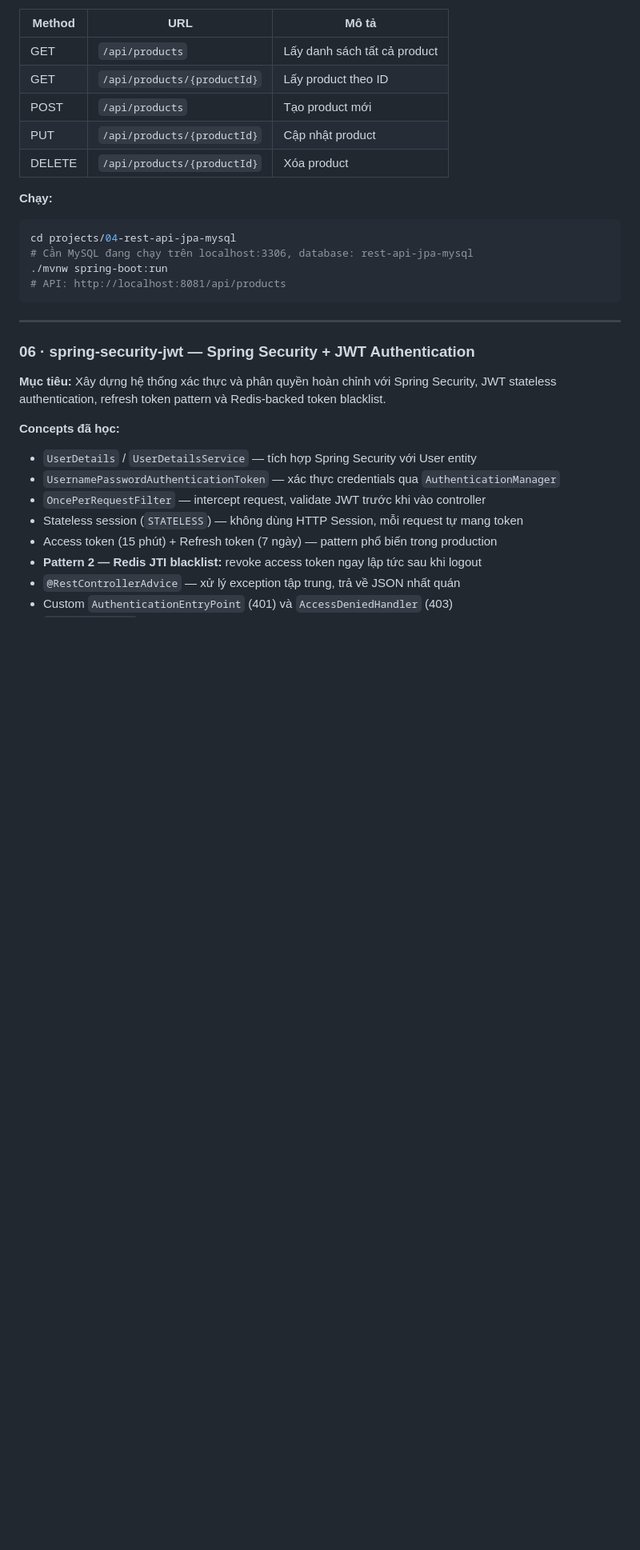
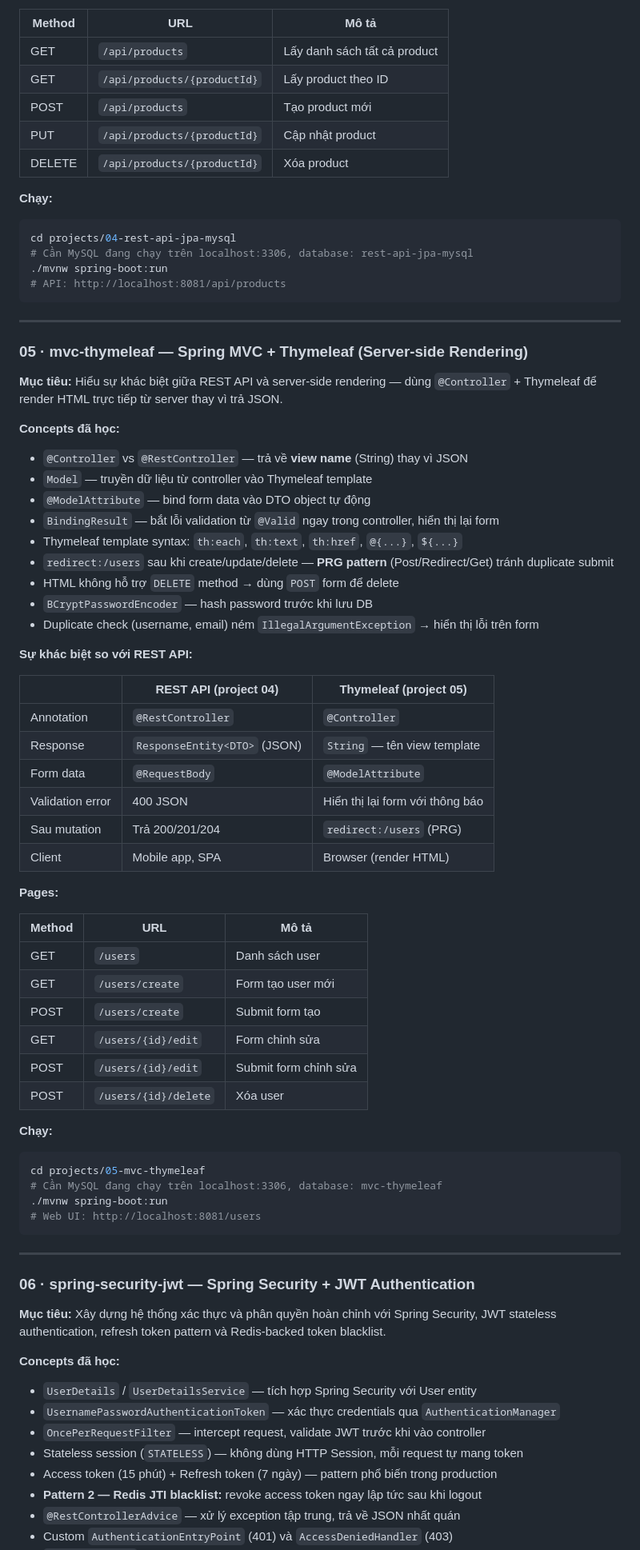
Before and after one commit to maaitlunghau/java-spring-ecosystem-fundamentals, a Markdown page: README.md, the part around the change. Shown at 80% size. Rendered like a GitHub page; blank space fills up the shorter version.

Commit message:
docs: add project 05 mvc-thymeleaf section to readme

````diff
--- a/README.md
+++ b/README.md
@@ -220,6 +220,53 @@ cd projects/04-rest-api-jpa-mysql
 # Cần MySQL đang chạy trên localhost:3306, database: rest-api-jpa-mysql
 ./mvnw spring-boot:run
 # API: http://localhost:8081/api/products
+```
+
+---
+
+### 05 · mvc-thymeleaf — Spring MVC + Thymeleaf (Server-side Rendering)
+
+**Mục tiêu:** Hiểu sự khác biệt giữa REST API và server-side rendering — dùng `@Controller` + Thymeleaf để render HTML trực tiếp từ server thay vì trả JSON.
+
+**Concepts đã học:**
+- `@Controller` vs `@RestController` — trả về **view name** (String) thay vì JSON
+- `Model` — truyền dữ liệu từ controller vào Thymeleaf template
+- `@ModelAttribute` — bind form data vào DTO object tự động
+- `BindingResult` — bắt lỗi validation từ `@Valid` ngay trong controller, hiển thị lại form
+- Thymeleaf template syntax: `th:each`, `th:text`, `th:href`, `@{...}`, `${...}`
+- `redirect:/users` sau khi create/update/delete — **PRG pattern** (Post/Redirect/Get) tránh duplicate submit
+- HTML không hỗ trợ `DELETE` method → dùng `POST` form để delete
+- `BCryptPasswordEncoder` — hash password trước khi lưu DB
+- Duplicate check (username, email) ném `IllegalArgumentException` → hiển thị lỗi trên form
+
+**Sự khác biệt so với REST API:**
+
+| | REST API (project 04) | Thymeleaf (project 05) |
+|---|---|---|
+| Annotation | `@RestController` | `@Controller` |
+| Response | `ResponseEntity<DTO>` (JSON) | `String` — tên view template |
+| Form data | `@RequestBody` | `@ModelAttribute` |
+| Validation error | 400 JSON | Hiển thị lại form với thông báo |
+| Sau mutation | Trả 200/201/204 | `redirect:/users` (PRG) |
+| Client | Mobile app, SPA | Browser (render HTML) |
+
+**Pages:**
+
+| Method | URL | Mô tả |
+|---|---|---|
+| GET | `/users` | Danh sách user |
+| GET | `/users/create` | Form tạo user mới |
+| POST | `/users/create` | Submit form tạo |
+| GET | `/users/{id}/edit` | Form chỉnh sửa |
+| POST | `/users/{id}/edit` | Submit form chỉnh sửa |
+| POST | `/users/{id}/delete` | Xóa user |
+
+**Chạy:**
+```bash
+cd projects/05-mvc-thymeleaf
+# Cần MySQL đang chạy trên localhost:3306, database: mvc-thymeleaf
+./mvnw spring-boot:run
+# Web UI: http://localhost:8081/users
 ```
 
 ---
````
